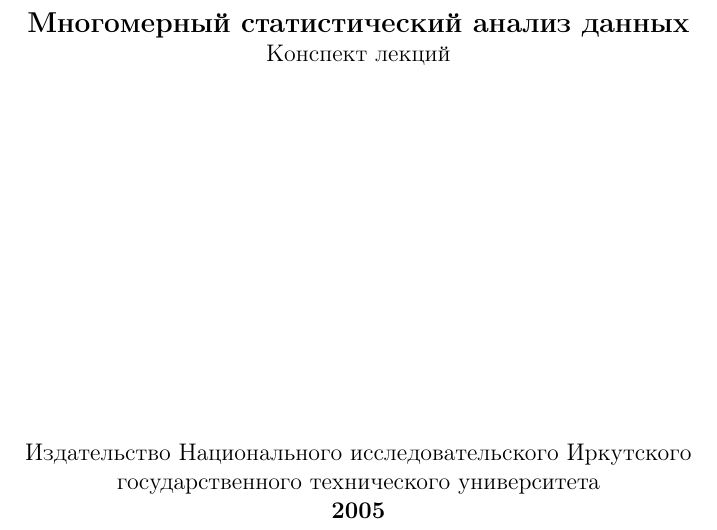
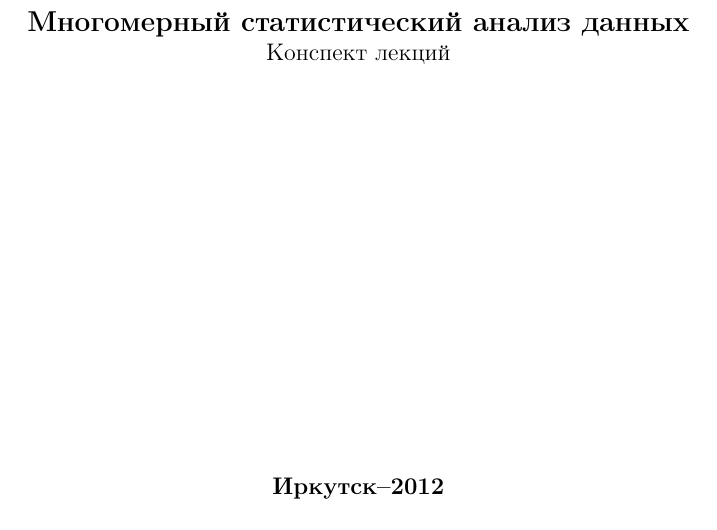
Before and after one commit to tcherk/ais, a LaTeX book (ais2.tex): part of page 1 of 26, cut so that both start at the same text. Compiled offline with LaTeX, dvips and Ghostscript.

Commit message:
Corrected Year of issue.

```diff
--- a/ais2.tex
+++ b/ais2.tex
@@ -115,8 +115,8 @@ centering, right=1.4142cm, bindingoffset=1mm, }}
 \vfill
 \vfill
 \vfill
-Издательство Национального исследовательского Иркутского государственного технического университета\\
- {\bf 2005}
+%Издательство Национального исследовательского Иркутского государственного технического университета\\
+ {\bf Иркутск--2012}
 \end{center}
 \end{titlepage}
 
```
Also changed, not shown: ais2.tex (2 more changed lines).
